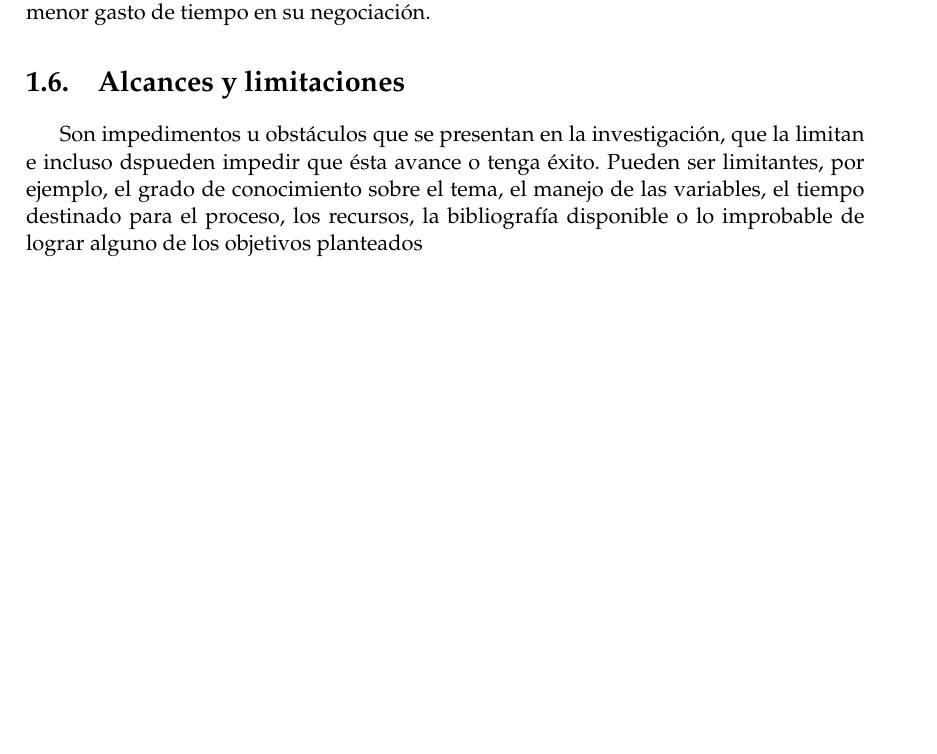
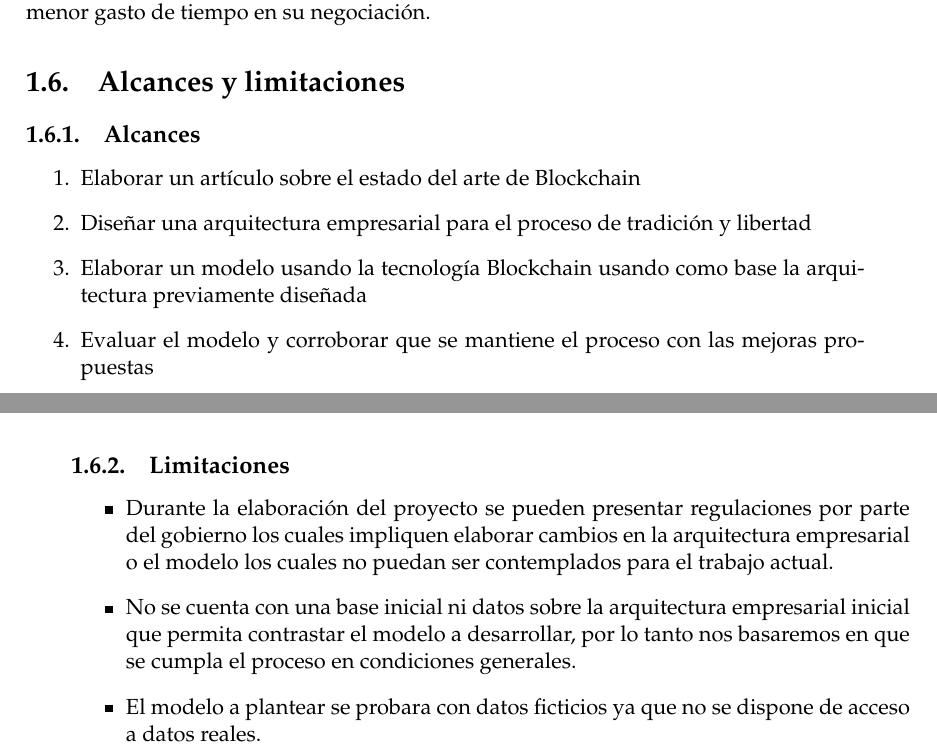
Before and after one commit to neaf1988/eci_mgi_pgr, a LaTeX thesis (documento/main.tex, which reads documento/Chapters/Chapter1.tex): part of page 21 of 23 before the commit and two parts of pages 21 and 22 of 23 after it, the two joined at a grey line, cut so that both start at the same text, the shorter picture padded with empty space. Compiled offline with pdfLaTeX.

Commit message:
lcances y limitaciones

```diff
--- a/documento/Chapters/Chapter1.tex
+++ b/documento/Chapters/Chapter1.tex
@@ -132,8 +132,18 @@ Proponer una arquitectura empresarial para el proceso de tradición y libertad c
 
 \section{Alcances y limitaciones}
 
-Son impedimentos u obstáculos que se presentan en la investigación, que la
-limitan e incluso dspueden impedir que ésta avance o tenga éxito. Pueden ser
-limitantes, por ejemplo, el grado de conocimiento sobre el tema, el manejo de las
-variables, el tiempo destinado para el proceso, los recursos, la bibliografía
-disponible o lo improbable de lograr alguno de los objetivos planteados
+\subsection{Alcances}
+\begin{enumerate}
+\item Elaborar un artículo sobre el estado del arte de Blockchain
+\item Diseñar una arquitectura empresarial para el proceso de tradición y libertad
+\item Elaborar un modelo usando la tecnología Blockchain usando como base la arquitectura previamente diseñada
+\item Evaluar el modelo y corroborar que se mantiene el proceso con las mejoras propuestas
+\end{enumerate}
+
+
+\subsection{Limitaciones}
+\begin{itemize}
+\item Durante la elaboración del proyecto se pueden presentar regulaciones por parte del gobierno los cuales impliquen elaborar cambios en la arquitectura empresarial o el modelo los cuales no puedan ser contemplados para el trabajo actual.
+\item No se cuenta con una base inicial ni datos sobre la arquitectura empresarial inicial que permita contrastar el modelo a desarrollar, por lo tanto nos basaremos en que se cumpla el proceso en condiciones generales.
+\item El modelo a plantear se probara con datos ficticios ya que no se dispone de acceso a datos reales.
+\end{itemize}
```
Also changed, not shown: documento/main.tex (+1 -1 lines), documento/main.pdf, documento/Chapters/Chapter1.tex (2 more changed lines), 7 other files.
